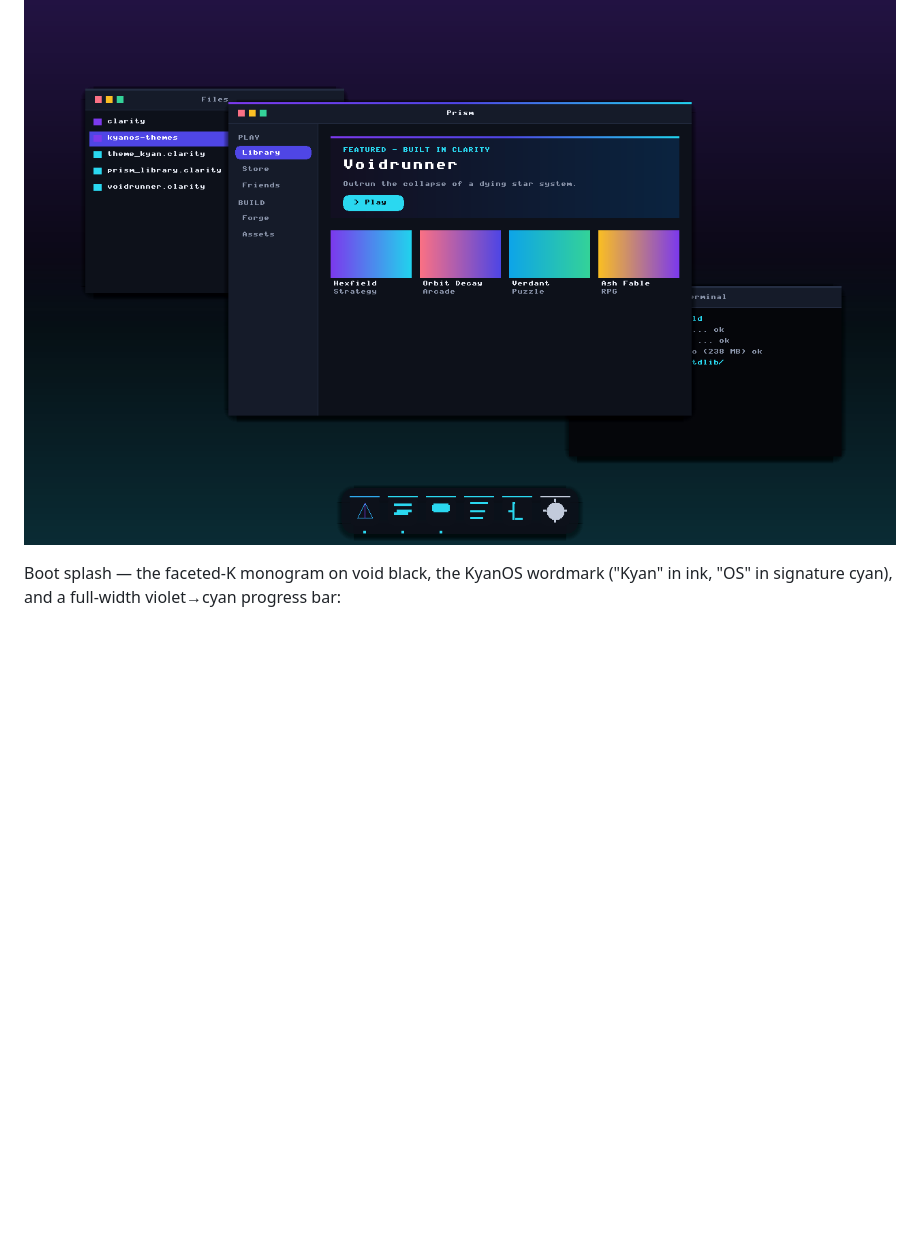
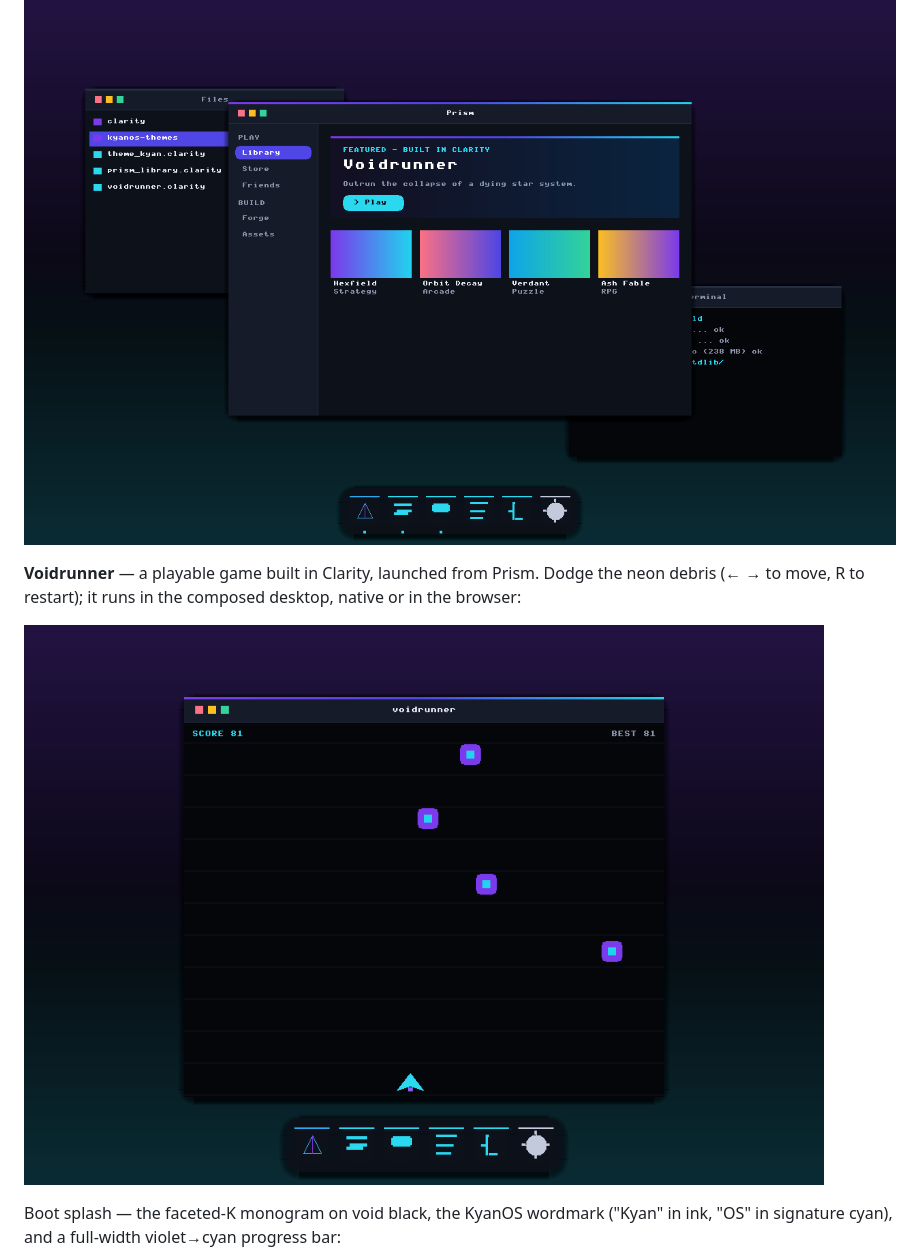
Before and after one commit to monkdim/Clarity, a Markdown page: README.md, the part around the change. Drawn GitHub-style; pictures changed too: website/screenshots/kyan_voidrunner.png (added); blank space fills up the shorter version.

```diff
--- a/README.md
+++ b/README.md
@@ -111,6 +111,10 @@ The desktop — the Obsidian identity composed live: an aurora wallpaper, real C
 
 ![KyanOS desktop — Obsidian](https://raw.githubusercontent.com/monkdim/Clarity/main/website/screenshots/kyan_desktop.png)
 
+**Voidrunner** — a playable game built in Clarity, launched from Prism. Dodge the neon debris (← → to move, R to restart); it runs in the composed desktop, native or in the browser:
+
+![KyanOS — Voidrunner](https://raw.githubusercontent.com/monkdim/Clarity/main/website/screenshots/kyan_voidrunner.png)
+
 Boot splash — the faceted-K monogram on void black, the KyanOS wordmark ("Kyan" in ink, "OS" in signature cyan), and a full-width violet→cyan progress bar:
 
 ![KyanOS boot splash — Obsidian](https://raw.githubusercontent.com/monkdim/Clarity/main/website/screenshots/kyan_splash.png)
```
Also changed, not shown: 10 other files.
